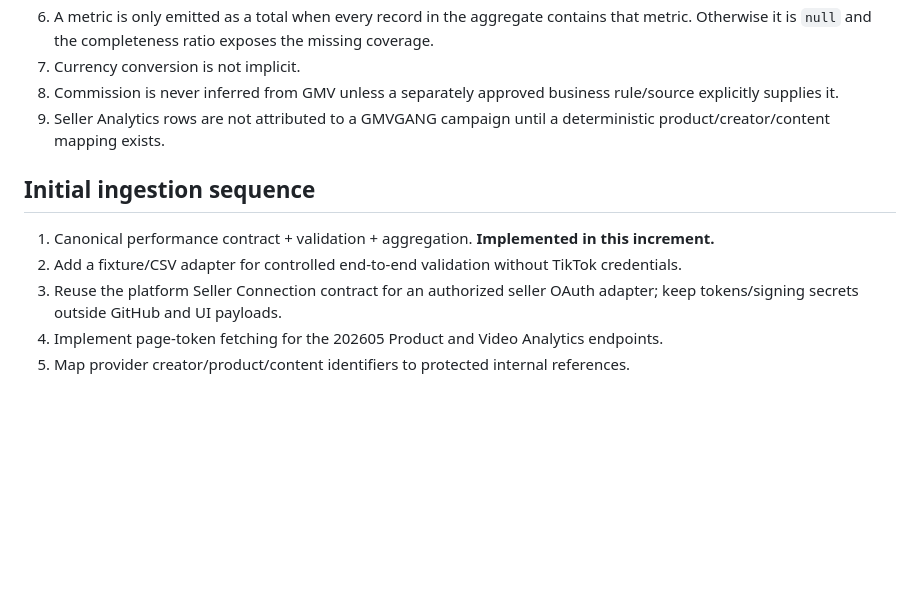
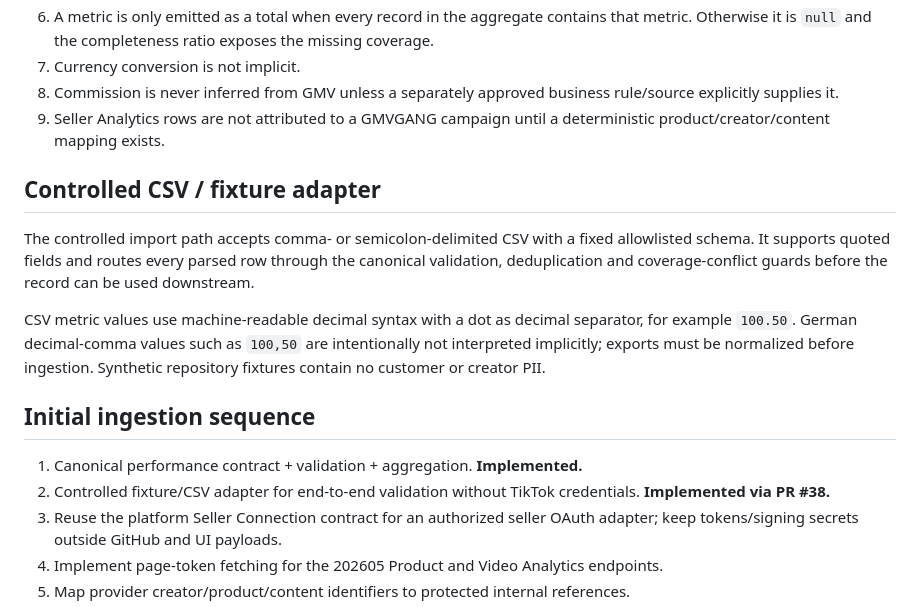
Before and after one commit to fabianmartens95-art/GMVGANG, a Markdown page: docs/AFFILIATE-PERFORMANCE-INGESTION.md, the part around the change. GitHub-like rendering; blank space fills up the shorter version.

Commit message:
docs: mark controlled CSV ingestion implemented

```diff
--- a/docs/AFFILIATE-PERFORMANCE-INGESTION.md
+++ b/docs/AFFILIATE-PERFORMANCE-INGESTION.md
@@ -52,10 +52,16 @@ Non-additive ratios are derived from raw totals rather than summed from provider
 8. Commission is never inferred from GMV unless a separately approved business rule/source explicitly supplies it.
 9. Seller Analytics rows are not attributed to a GMVGANG campaign until a deterministic product/creator/content mapping exists.
 
+## Controlled CSV / fixture adapter
+
+The controlled import path accepts comma- or semicolon-delimited CSV with a fixed allowlisted schema. It supports quoted fields and routes every parsed row through the canonical validation, deduplication and coverage-conflict guards before the record can be used downstream.
+
+CSV metric values use machine-readable decimal syntax with a dot as decimal separator, for example `100.50`. German decimal-comma values such as `100,50` are intentionally not interpreted implicitly; exports must be normalized before ingestion. Synthetic repository fixtures contain no customer or creator PII.
+
 ## Initial ingestion sequence
 
-1. Canonical performance contract + validation + aggregation. **Implemented in this increment.**
-2. Add a fixture/CSV adapter for controlled end-to-end validation without TikTok credentials.
+1. Canonical performance contract + validation + aggregation. **Implemented.**
+2. Controlled fixture/CSV adapter for end-to-end validation without TikTok credentials. **Implemented via PR #38.**
 3. Reuse the platform Seller Connection contract for an authorized seller OAuth adapter; keep tokens/signing secrets outside GitHub and UI payloads.
 4. Implement page-token fetching for the 202605 Product and Video Analytics endpoints.
 5. Map provider creator/product/content identifiers to protected internal references.
```
